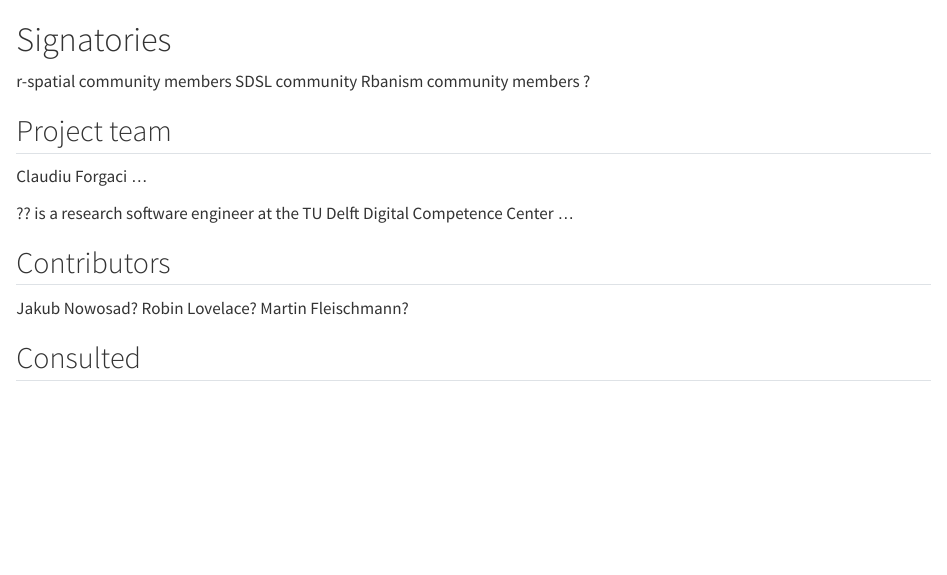
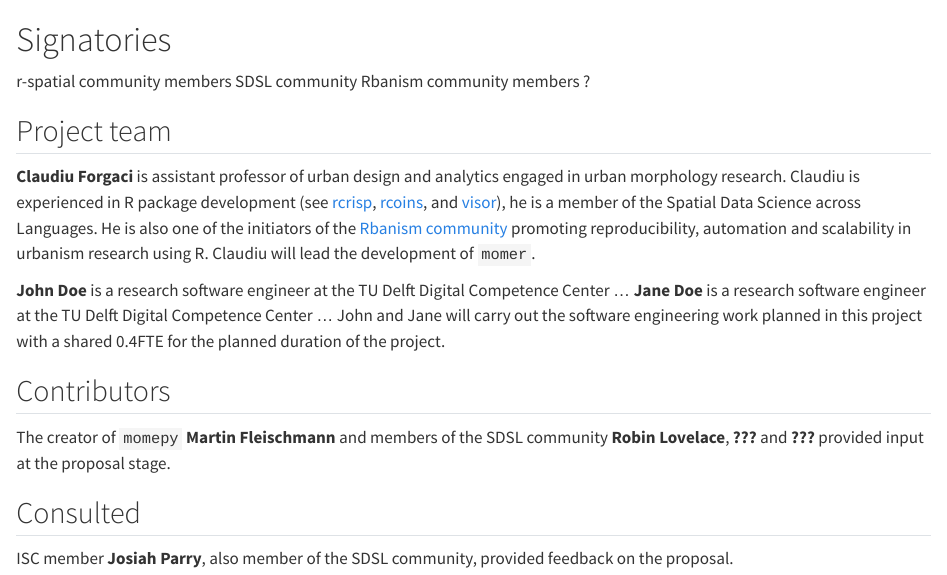
Before and after one commit to cforgaci/momer, a Quarto document (proposal/01-signatories.qmd): the page in a window 1100 px wide, from its top. Rendered offline with R 4.5, knitr and Pandoc in place of Quarto, with nearby package versions.

Commit message:
Update proposal

```diff
--- a/proposal/01-signatories.qmd
+++ b/proposal/01-signatories.qmd
@@ -22,9 +22,21 @@
 to the project.
 -->
 
-Claudiu Forgaci ...
+**Claudiu Forgaci** is assistant professor of urban design and analytics engaged
+in urban morphology research. Claudiu is experienced in R package development
+(see [rcrisp](https://github.com/CityRiverSpaces/rcrisp),
+[rcoins](https://github.com/CityRiverSpaces/rcoins), and [visor](https://github.com/CityRiverSpaces/visor)),
+he is a member of the Spatial Data Science across Languages. He is also one of
+the initiators of the [Rbanism community](https://rbanism.org/) promoting
+reproducibility, automation and scalability in urbanism research using R.
+Claudiu will lead the development of `momer`.
 
-?? is a research software engineer at the TU Delft Digital Competence Center ...
+**John Doe** is a research software engineer at the TU Delft Digital Competence
+Center ...
+**Jane Doe** is a research software engineer at the TU Delft Digital Competence
+Center ...
+John and Jane will carry out the software engineering work planned in this
+project with a shared 0.4FTE for the planned duration of the project.
 
 
 ## Contributors
@@ -33,9 +45,9 @@
 won't necessarily be on the core project team later?
 -->
 
-Jakub Nowosad?
-Robin Lovelace?
-Martin Fleischmann?
+The creator of `momepy` **Martin Fleischmann** and members of the SDSL community
+**Robin Lovelace**, **???** and **???** provided input at the proposal stage.
+<!--TODO specify content of active help-->
 
 ## Consulted
 <!--
@@ -44,4 +56,5 @@
 proposal has been discussed with.
 -->
 
-<!-- TODO Do we know someone whom we can consult? -->
+ISC member **Josiah Parry**<!--TODO to be contacted-->, also member of the SDSL community, provided
+feedback on the proposal. <!--TODO specify content of feedback-->
```
Also changed, not shown: isc-proposal.qmd (+6 -1 lines).
